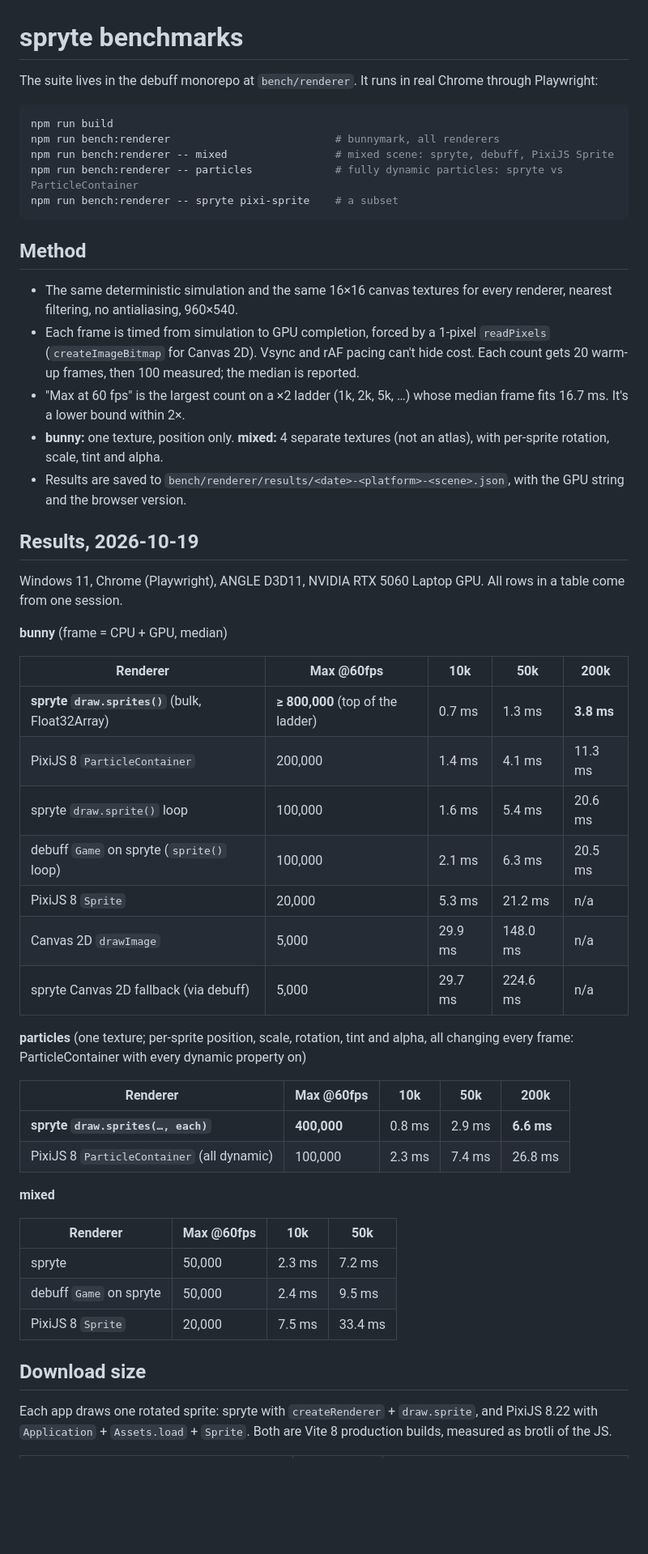
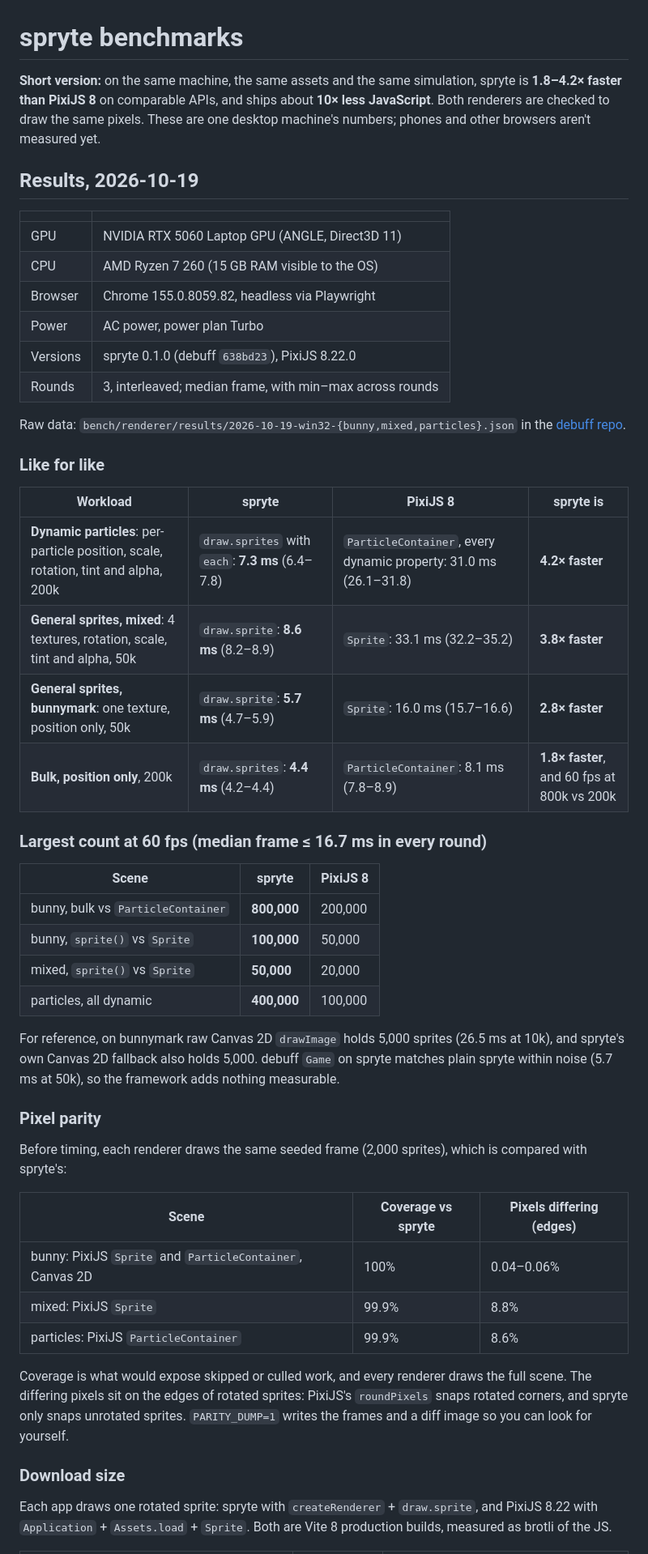
Before and after one commit to debuffjp/spryte, a Markdown page: docs/benchmarks.md, the part around one of its changes. Shown at 81% size. GitHub-like rendering; blank space fills up the shorter version.

Commit message:
bench: fair, reproducible renderer comparison; numbers tied in everywhere (ADR 0013)
Runner:
- interleaved rounds in rotating order; median with min-max per count
- pixel parity first: every renderer draws the same seeded frame; coverage
  shows nobody skips work; PARITY_DUMP=1 writes frames and diffs
- environment recorded: GPU, Chrome, CPU, OS, memory, power source and plan
  (detected on Windows), PixiJS and spryte versions + commit, BENCH_NOTE
- PixiJS roundPixels on, matching spryte's whole-pixel snapping
- particles scene: every property dynamic vs ParticleContainer with all
  dynamic properties

Results (3 rounds, RTX 5060 laptop, Chrome 155, AC/Turbo): spryte is
1.8-4.2x PixiJS 8 like for like. Two earlier single-run claims were too high
and are corrected: position-only bulk 1.8x (not 3x), sprite() vs Sprite
2.8-3.8x (not 4-4.6x). Starter size corrected to ~19 kB (was 13 kB).

ADR 0013 records the extraction and the benchmarking rules; ADR 0007 marked
superseded. READMEs, roadmap and spryte docs updated; changeset for a spryte
0.1.1 README fix.

````diff
--- a/docs/benchmarks.md
+++ b/docs/benchmarks.md
@@ -1,55 +1,53 @@
 # spryte benchmarks
 
-The suite lives in the debuff monorepo at `bench/renderer`. It runs in real Chrome through Playwright:
-
-```bash
-npm run build
-npm run bench:renderer                          # bunnymark, all renderers
-npm run bench:renderer -- mixed                 # mixed scene: spryte, debuff, PixiJS Sprite
-npm run bench:renderer -- particles             # fully dynamic particles: spryte vs ParticleContainer
-npm run bench:renderer -- spryte pixi-sprite    # a subset
-```
-
-## Method
-
-- The same deterministic simulation and the same 16×16 canvas textures for every renderer, nearest filtering, no antialiasing, 960×540.
-- Each frame is timed from simulation to GPU completion, forced by a 1-pixel `readPixels` (`createImageBitmap` for Canvas 2D). Vsync and rAF pacing can't hide cost. Each count gets 20 warm-up frames, then 100 measured; the median is reported.
-- "Max at 60 fps" is the largest count on a ×2 ladder (1k, 2k, 5k, …) whose median frame fits 16.7 ms. It's a lower bound within 2×.
-- **bunny:** one texture, position only. **mixed:** 4 separate textures (not an atlas), with per-sprite rotation, scale, tint and alpha.
-- Results are saved to `bench/renderer/results/<date>-<platform>-<scene>.json`, with the GPU string and the browser version.
+**Short version:** on the same machine, the same assets and the same simulation, spryte is **1.8–4.2× faster than PixiJS 8** on comparable APIs, and ships about **10× less JavaScript**. Both renderers are checked to draw the same pixels. These are one desktop machine's numbers; phones and other browsers aren't measured yet.
 
 ## Results, 2026-10-19
 
-Windows 11, Chrome (Playwright), ANGLE D3D11, NVIDIA RTX 5060 Laptop GPU. All rows in a table come from one session.
+| | |
+| --- | --- |
+| GPU | NVIDIA RTX 5060 Laptop GPU (ANGLE, Direct3D 11) |
+| CPU | AMD Ryzen 7 260 (15 GB RAM visible to the OS) |
+| Browser | Chrome 155.0.8059.82, headless via Playwright |
+| Power | AC power, power plan Turbo |
+| Versions | spryte 0.1.0 (debuff `638bd23`), PixiJS 8.22.0 |
+| Rounds | 3, interleaved; median frame, with min–max across rounds |
 
-**bunny** (frame = CPU + GPU, median)
+Raw data: `bench/renderer/results/2026-10-19-win32-{bunny,mixed,particles}.json` in the [debuff repo](https://github.com/debuffjp/debuff/tree/main/bench/renderer).
 
-| Renderer | Max @60fps | 10k | 50k | 200k |
-| --- | --- | --- | --- | --- |
-| **spryte `draw.sprites()`** (bulk, Float32Array) | **≥ 800,000** (top of the ladder) | 0.7 ms | 1.3 ms | **3.8 ms** |
-| PixiJS 8 `ParticleContainer` | 200,000 | 1.4 ms | 4.1 ms | 11.3 ms |
-| spryte `draw.sprite()` loop | 100,000 | 1.6 ms | 5.4 ms | 20.6 ms |
-| debuff `Game` on spryte (`sprite()` loop) | 100,000 | 2.1 ms | 6.3 ms | 20.5 ms |
-| PixiJS 8 `Sprite` | 20,000 | 5.3 ms | 21.2 ms | n/a |
-| Canvas 2D `drawImage` | 5,000 | 29.9 ms | 148.0 ms | n/a |
-| spryte Canvas 2D fallback (via debuff) | 5,000 | 29.7 ms | 224.6 ms | n/a |
+### Like for like
 
-**particles** (one texture; per-sprite position, scale, rotation, tint and alpha, all changing every frame: ParticleContainer with every dynamic property on)
+| Workload | spryte | PixiJS 8 | spryte is |
+| --- | --- | --- | --- |
+| **Dynamic particles**: per-particle position, scale, rotation, tint and alpha, 200k | `draw.sprites` with `each`: **7.3 ms** (6.4–7.8) | `ParticleContainer`, every dynamic property: 31.0 ms (26.1–31.8) | **4.2× faster** |
+| **General sprites, mixed**: 4 textures, rotation, scale, tint and alpha, 50k | `draw.sprite`: **8.6 ms** (8.2–8.9) | `Sprite`: 33.1 ms (32.2–35.2) | **3.8× faster** |
+| **General sprites, bunnymark**: one texture, position only, 50k | `draw.sprite`: **5.7 ms** (4.7–5.9) | `Sprite`: 16.0 ms (15.7–16.6) | **2.8× faster** |
+| **Bulk, position only**, 200k | `draw.sprites`: **4.4 ms** (4.2–4.4) | `ParticleContainer`: 8.1 ms (7.8–8.9) | **1.8× faster**, and 60 fps at 800k vs 200k |
 
-| Renderer | Max @60fps | 10k | 50k | 200k |
-| --- | --- | --- | --- | --- |
-| **spryte `draw.sprites(…, each)`** | **400,000** | 0.8 ms | 2.9 ms | **6.6 ms** |
-| PixiJS 8 `ParticleContainer` (all dynamic) | 100,000 | 2.3 ms | 7.4 ms | 26.8 ms |
+### Largest count at 60 fps (median frame ≤ 16.7 ms in every round)
 
-**mixed**
+| Scene | spryte | PixiJS 8 |
+| --- | --- | --- |
+| bunny, bulk vs `ParticleContainer` | **800,000** | 200,000 |
+| bunny, `sprite()` vs `Sprite` | **100,000** | 50,000 |
+| mixed, `sprite()` vs `Sprite` | **50,000** | 20,000 |
+| particles, all dynamic | **400,000** | 100,000 |
 
-| Renderer | Max @60fps | 10k | 50k |
-| --- | --- | --- | --- |
-| spryte | 50,000 | 2.3 ms | 7.2 ms |
-| debuff `Game` on spryte | 50,000 | 2.4 ms | 9.5 ms |
-| PixiJS 8 `Sprite` | 20,000 | 7.5 ms | 33.4 ms |
+For reference, on bunnymark raw Canvas 2D `drawImage` holds 5,000 sprites (26.5 ms at 10k), and spryte's own Canvas 2D fallback also holds 5,000. debuff `Game` on spryte matches plain spryte within noise (5.7 ms at 50k), so the framework adds nothing measurable.
 
-## Download size
+### Pixel parity
+
+Before timing, each renderer draws the same seeded frame (2,000 sprites), which is compared with spryte's:
+
+| Scene | Coverage vs spryte | Pixels differing (edges) |
+| --- | --- | --- |
+| bunny: PixiJS `Sprite` and `ParticleContainer`, Canvas 2D | 100% | 0.04–0.06% |
+| mixed: PixiJS `Sprite` | 99.9% | 8.8% |
+| particles: PixiJS `ParticleContainer` | 99.9% | 8.6% |
+
+Coverage is what would expose skipped or culled work, and every renderer draws the full scene. The differing pixels sit on the edges of rotated sprites: PixiJS's `roundPixels` snaps rotated corners, and spryte only snaps unrotated sprites. `PARITY_DUMP=1` writes the frames and a diff image so you can look for yourself.
+
+### Download size
 
 Each app draws one rotated sprite: spryte with `createRenderer` + `draw.sprite`, and PixiJS 8.22 with `Application` + `Assets.load` + `Sprite`. Both are Vite 8 production builds, measured as brotli of the JS.
 
````
Also changed, not shown: other parts of docs/benchmarks.md (+16 -9 lines), README.md (+7 -7 lines).
